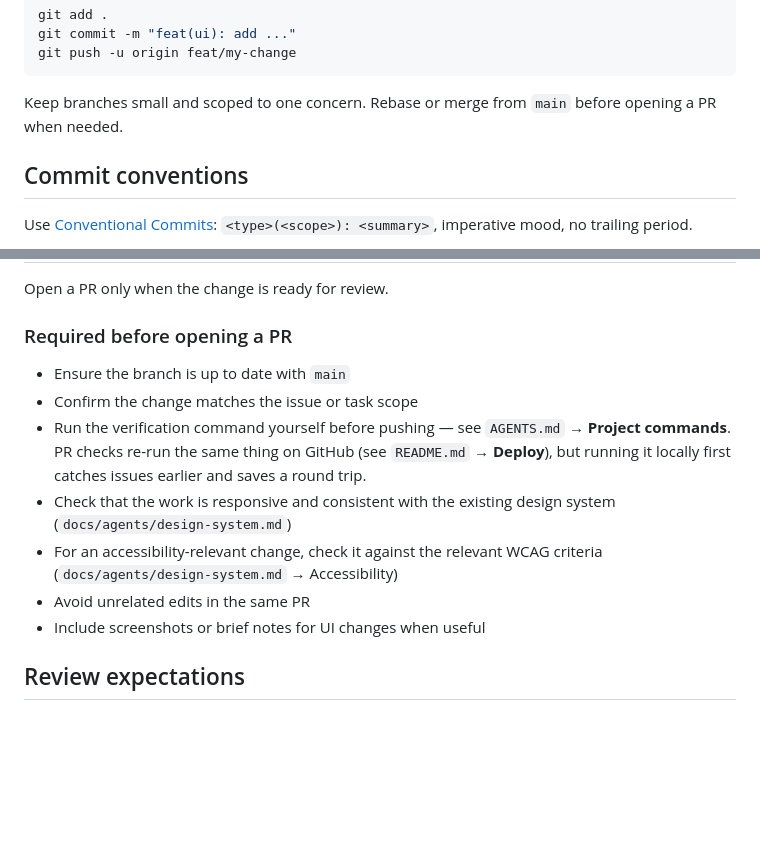
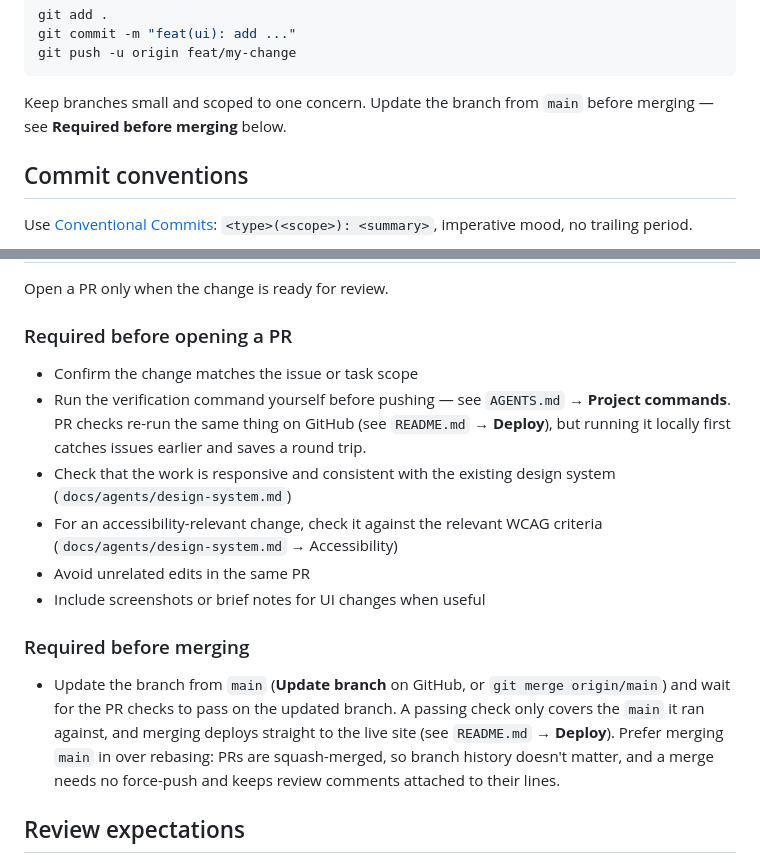
Before and after one commit to denysmatsevych/web-development-2026, a Markdown page: CONTRIBUTING.md, 2 parts joined by grey strips. Drawn GitHub-style; blank space fills up the shorter version.

Commit message:
docs: require updating the branch from main before merging

````diff
--- a/CONTRIBUTING.md
+++ b/CONTRIBUTING.md
@@ -30,7 +30,7 @@ git commit -m "feat(ui): add ..."
 git push -u origin feat/my-change
 ```
 
-Keep branches small and scoped to one concern. Rebase or merge from `main` before opening a PR when needed.
+Keep branches small and scoped to one concern. Update the branch from `main` before merging — see **Required before merging** below.
 
 ## Commit conventions
 
@@ -75,7 +75,6 @@ Open a PR only when the change is ready for review.
 
 ### Required before opening a PR
 
-- Ensure the branch is up to date with `main`
 - Confirm the change matches the issue or task scope
 - Run the verification command yourself before pushing — see `AGENTS.md` →
   **Project commands**. PR checks re-run the same thing on GitHub (see
@@ -85,6 +84,16 @@ Open a PR only when the change is ready for review.
 - For an accessibility-relevant change, check it against the relevant WCAG criteria (`docs/agents/design-system.md` → Accessibility)
 - Avoid unrelated edits in the same PR
 - Include screenshots or brief notes for UI changes when useful
+
+### Required before merging
+
+- Update the branch from `main` (**Update branch** on GitHub, or
+  `git merge origin/main`) and wait for the PR checks to pass on the updated
+  branch. A passing check only covers the `main` it ran against, and merging
+  deploys straight to the live site (see `README.md` → **Deploy**). Prefer
+  merging `main` in over rebasing: PRs are squash-merged, so branch history
+  doesn't matter, and a merge needs no force-push and keeps review comments
+  attached to their lines.
 
 ## Review expectations
 
````
